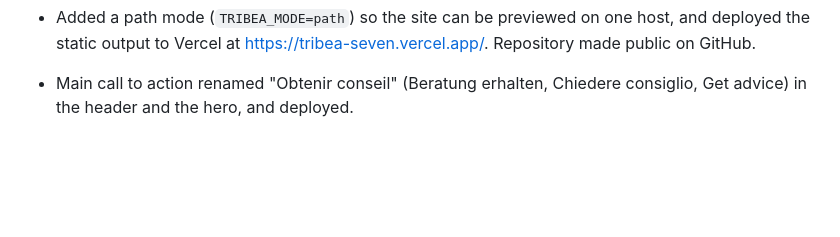
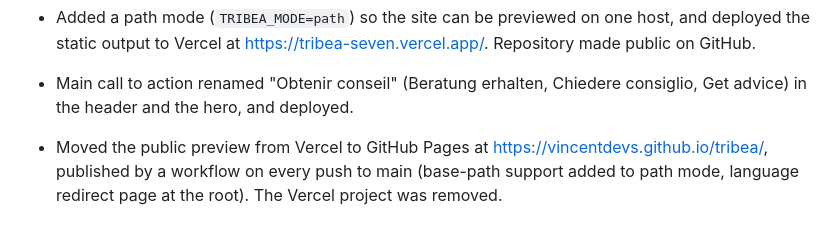
Before and after one commit to vincentdevs/tribea, a Markdown page: docs/IMPROVEMENTS_2026-09-28.md, the part around the change. GitHub-like rendering; blank space fills up the shorter version.

```diff
--- a/docs/IMPROVEMENTS_2026-09-28.md
+++ b/docs/IMPROVEMENTS_2026-09-28.md
@@ -48,3 +48,4 @@
 - Home painting edited again: the candidate now wears a dark blazer, white shirt and tie, and the piece is a looser aquarelle with an irregular, bleeding border on all sides. Headline held to three lines on phones too (max-width 12ch at every width). Previous version kept as `assets/illustrations/line-v1/home-watercolour-v3.png`.
 - Added a path mode (`TRIBEA_MODE=path`) so the site can be previewed on one host, and deployed the static output to Vercel at https://tribea-seven.vercel.app/. Repository made public on GitHub.
 - Main call to action renamed "Obtenir conseil" (Beratung erhalten, Chiedere consiglio, Get advice) in the header and the hero, and deployed.
+- Moved the public preview from Vercel to GitHub Pages at https://vincentdevs.github.io/tribea/, published by a workflow on every push to main (base-path support added to path mode, language redirect page at the root). The Vercel project was removed.
```
Also changed, not shown: docs/DEPLOYMENT.md (+4 -6 lines), tribea-website/README.md (+1 -1 lines).
